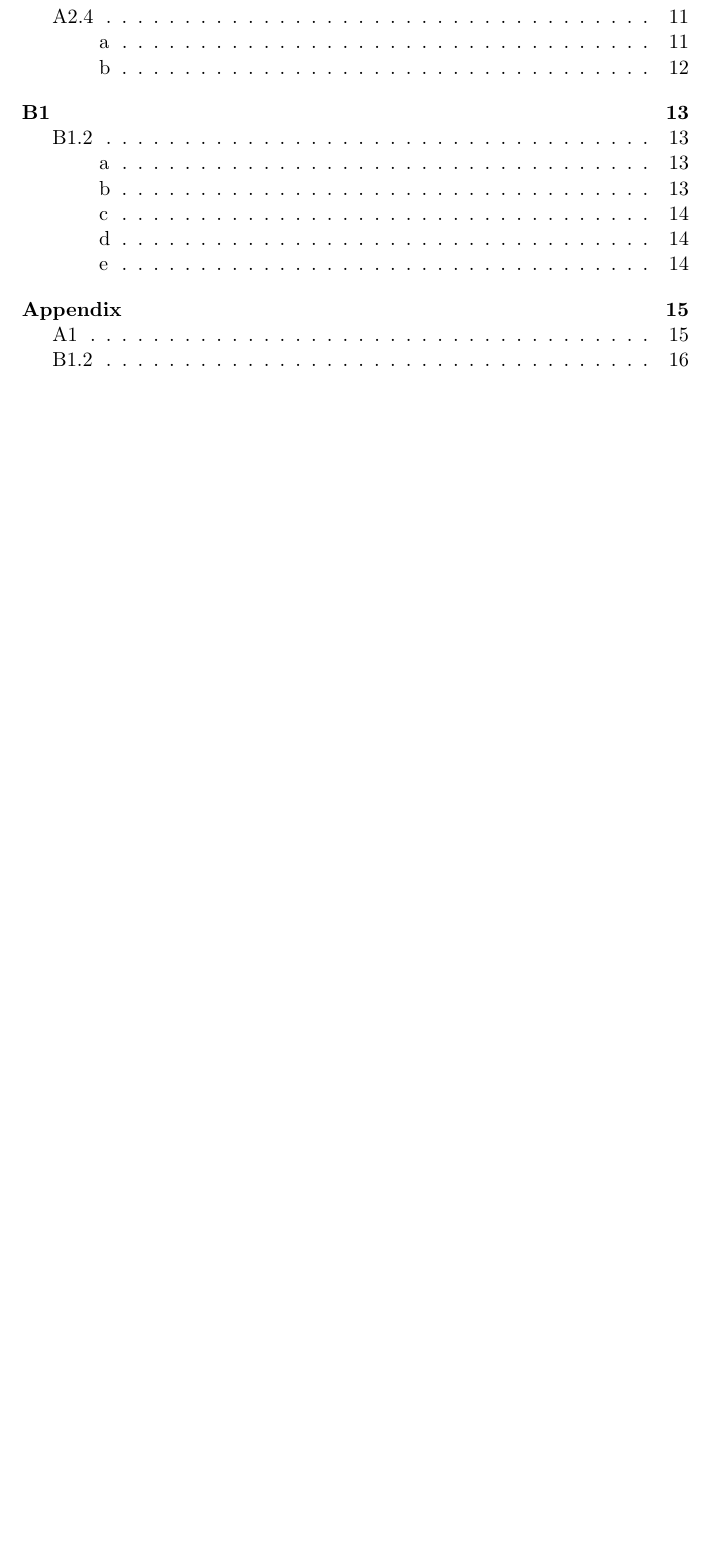
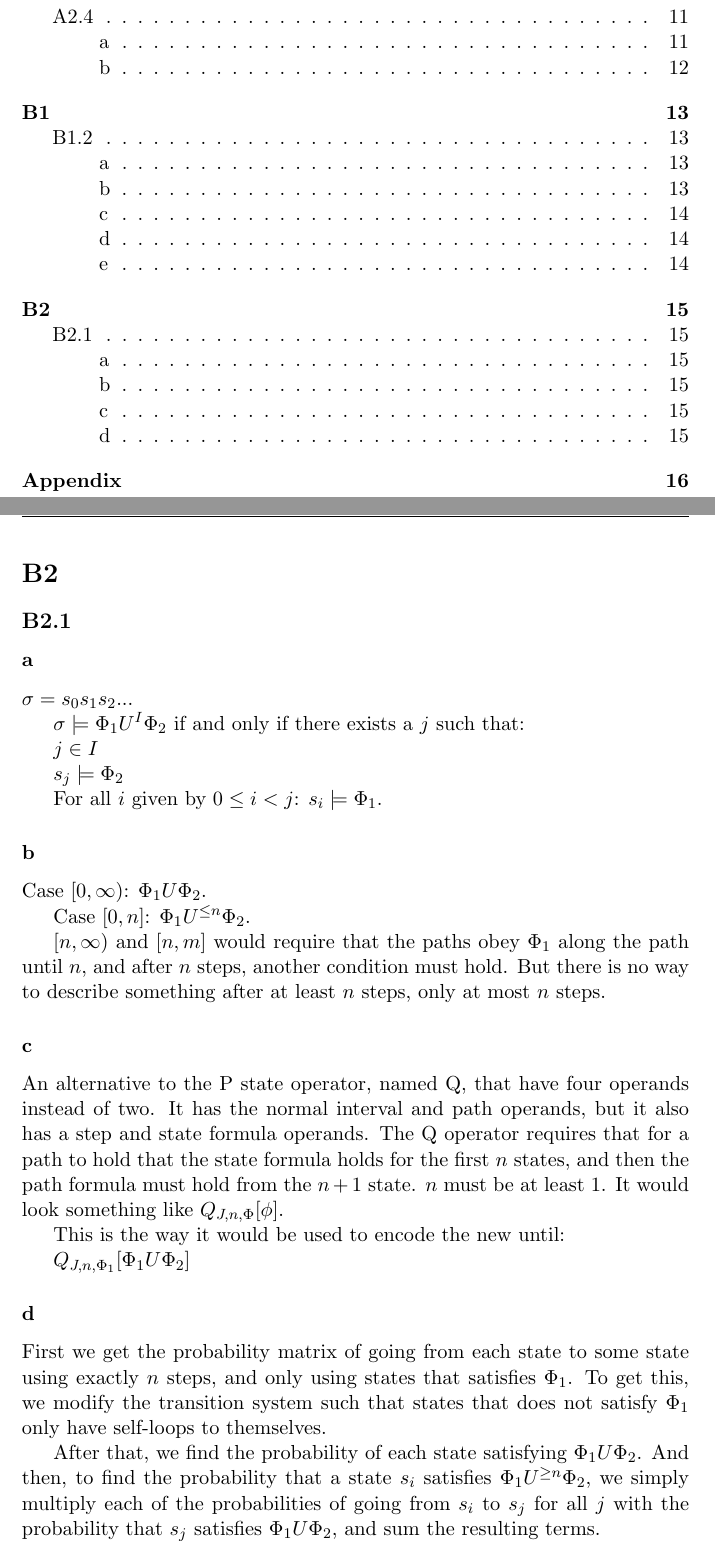
Before and after one commit to modelcheckingfun/ModelCheckA1, a LaTeX document (part_2/report/report.tex, which reads part_2/report/B2.tex): part of page 2 of 18 before the commit and two parts of pages 2 and 15 of 19 after it, the two joined at a grey line, cut so that both start at the same text, the shorter picture padded with empty space. Compiled offline with pdfLaTeX.

Commit message:
Wrote in B2.1.

```diff
--- /dev/null
+++ b/part_2/report/B2.tex
@@ -0,0 +1,62 @@
+
+\section{B2}
+
+\subsection{B2.1}
+
+\subsubsection{a}
+
+%I = [n, m], 0 <= n <= m <= inf., n, m \in N.
+%Path is s0s1s2s3...sns{n+1}s(n+2}...
+%For i = 0..n-1, M, s_i |= \Phi_1,
+%and exists j such that k = n..j-1 M, s_j |= \Phi_1, and M, s_m |= \Phi_2
+
+$\sigma = s_0 s_1 s_2 ..$.
+
+$\sigma \models \Phi_1 U^I \Phi_2$ if and only if there exists a $j$
+such that:
+
+$j \in I$
+
+$s_j \models \Phi_2$
+
+For all $i$ given by $0 \leq i < j$: $s_i \models \Phi_1$.
+
+\subsubsection{b}
+
+Case $[0, \infty)$: $\Phi_1 U \Phi_2$.
+
+Case $[0, n]$: $\Phi_1 U^{\leq n} \Phi_2$.
+
+$[n, \infty)$ and $[n, m]$ would require that the paths obey $\Phi_1$
+along the path until $n$, and after $n$ steps, another condition must hold.
+But there is no way to describe something after at least $n$ steps,
+only at most $n$ steps.
+
+\subsubsection{c}
+
+An alternative to the P state operator, named Q,
+that have four operands instead of two.
+It has the normal interval and path operands,
+but it also has a step and state formula operands.
+The Q operator requires that for a path to hold that the state formula holds
+for the first $n$ states, and then the path formula
+must hold from the $n+1$ state.
+$n$ must be at least 1.
+It would look something like $Q_{J,n, \Phi} [\phi]$.
+
+This is the way it would be used to encode the new until:
+
+$Q_{J, n, \Phi_1} [\Phi_1 U \Phi_2]$
+
+\subsubsection{d}
+
+First we get the probability matrix of going from each state to
+some state using exactly $n$ steps,
+and only using states that satisfies $\Phi_1$.
+To get this, we modify the transition system such that states that does not satisfy
+$\Phi_1$ only have self-loops to themselves.
+
+After that, we find the probability of each state satisfying $\Phi_1 U \Phi_2$.
+And then, to find the probability that a state $s_i$ satisfies $\Phi_1 U^{\geq n} \Phi_2$,
+we simply multiply each of the probabilities of going from $s_i$ to $s_j$ for all $j$ with
+the probability that $s_j$ satisfies $\Phi_1 U \Phi_2$, and sum the resulting terms.
```
Also changed, not shown: part_2/report/report.tex (+2 -0 lines).
